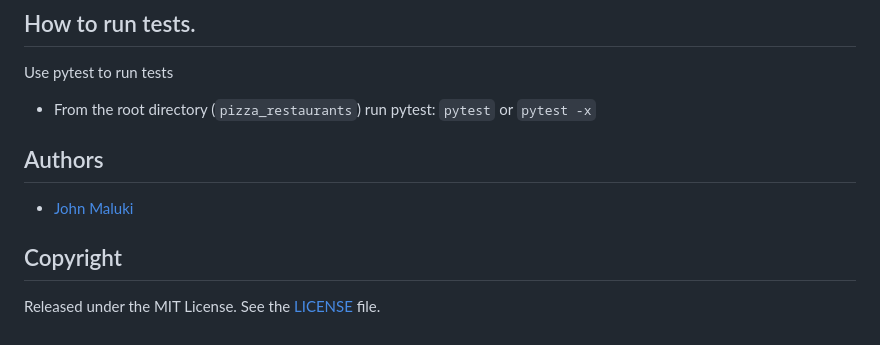
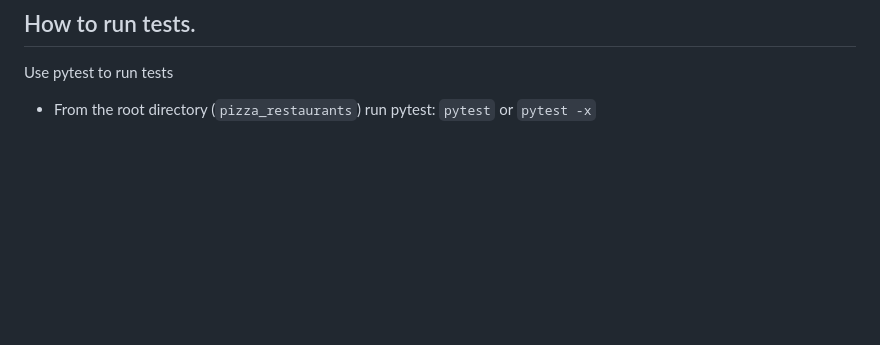
Before and after one commit to NICKSONMOGAKA/phase4codechallengeweek2, a Markdown page: pizza_restaurants/README.md, the part around the change. Rendered like a GitHub page; blank space fills up the shorter version.

```diff
--- a/pizza_restaurants/README.md
+++ b/pizza_restaurants/README.md
@@ -178,11 +178,3 @@ This project uses SQLit3:
 Use pytest to run tests
 
 - From the root directory (`pizza_restaurants`) run pytest: `pytest` or `pytest -x`
-
-## Authors
-
-- [John Maluki](https://github.com/john-maluki)
-
-## Copyright
-
-Released under the MIT License. See the [LICENSE](https://github.com/john-maluki/pizza_restaurants/blob/main/LICENSE) file.
```
